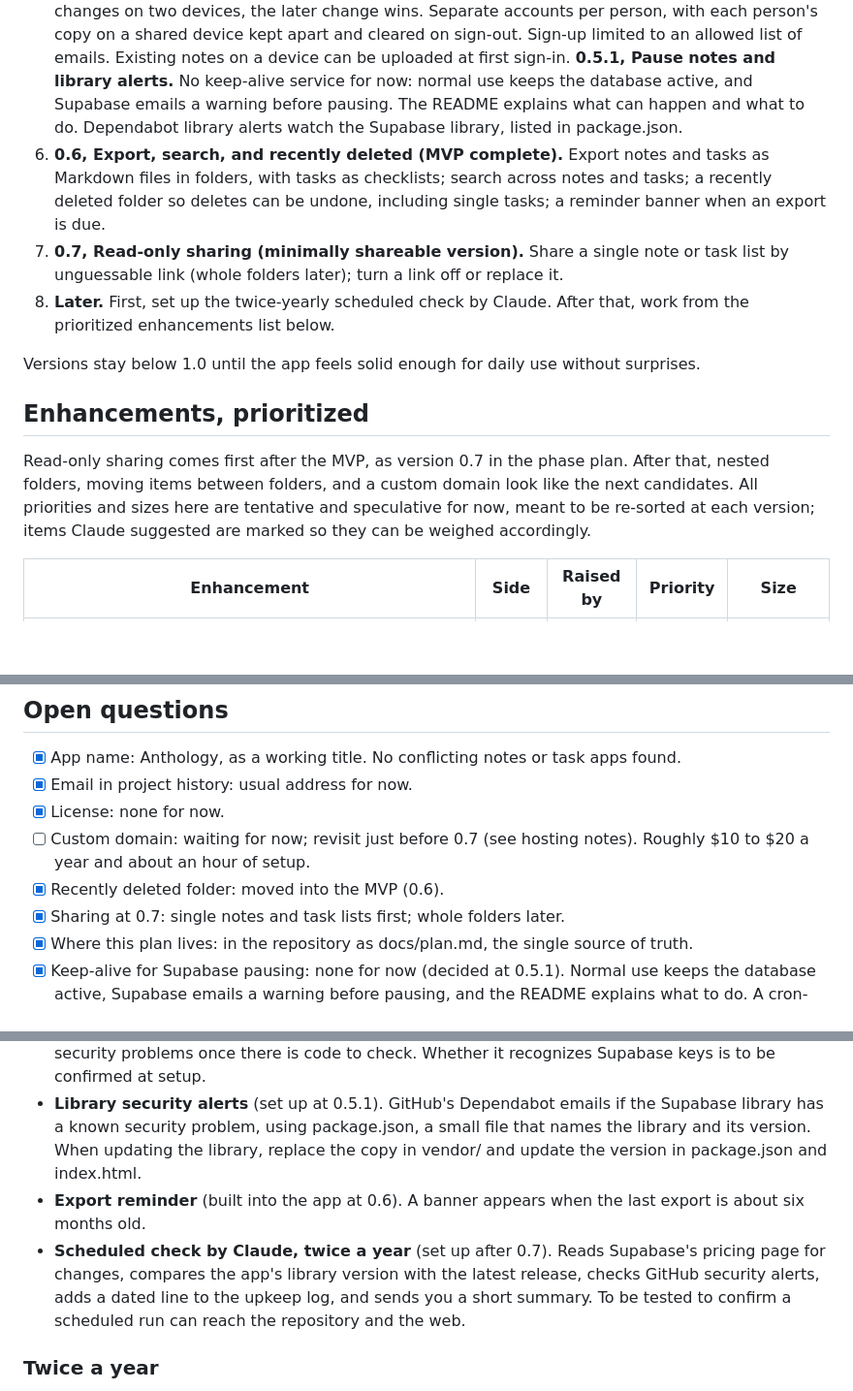
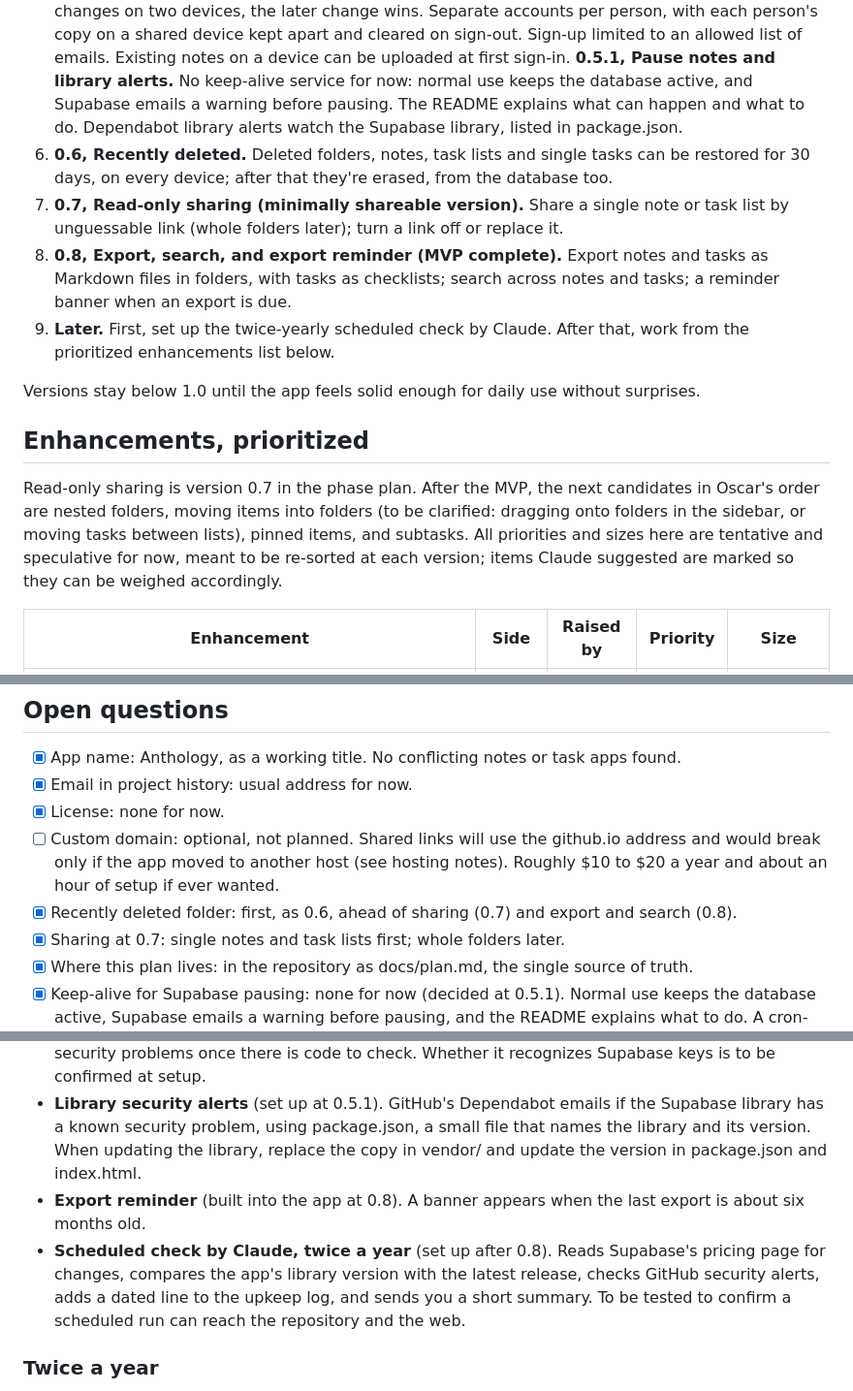
Before and after one commit to JFWalasik/anthology, a Markdown page: docs/plan.md, 3 parts joined by grey strips. Shown at 97% size. GitHub-like rendering; blank space fills up the shorter version.

Commit message:
Plan 0.15: recently deleted first (0.6), sharing (0.7), export and search (0.8)
Co-Authored-By: Claude Opus 5.5 <noreply@anthropic.com>

```diff
--- a/docs/plan.md
+++ b/docs/plan.md
@@ -47,15 +47,16 @@ The MVP is complete at version 0.6, when the app syncs between phone and compute
 4. **0.4, Hosting and phone layout.** Hosted on GitHub Pages, so the app can be tried on a phone and added to the home screen. Each device still keeps its own notes; nothing syncs yet.
 5. **0.5, Sync, offline editing, and sign-in.** Supabase database with access rules and sign-in by email code, so notes and tasks follow you between phone and computer. Changes are saved on the device first and sent when there's a connection, so the app works fully offline; if the same item changes on two devices, the later change wins. Separate accounts per person, with each person's copy on a shared device kept apart and cleared on sign-out. Sign-up limited to an allowed list of emails. Existing notes on a device can be uploaded at first sign-in.
    **0.5.1, Pause notes and library alerts.** No keep-alive service for now: normal use keeps the database active, and Supabase emails a warning before pausing. The README explains what can happen and what to do. Dependabot library alerts watch the Supabase library, listed in package.json.
-6. **0.6, Export, search, and recently deleted (MVP complete).** Export notes and tasks as Markdown files in folders, with tasks as checklists; search across notes and tasks; a recently deleted folder so deletes can be undone, including single tasks; a reminder banner when an export is due.
+6. **0.6, Recently deleted.** Deleted folders, notes, task lists and single tasks can be restored for 30 days, on every device; after that they're erased, from the database too.
 7. **0.7, Read-only sharing (minimally shareable version).** Share a single note or task list by unguessable link (whole folders later); turn a link off or replace it.
-8. **Later.** First, set up the twice-yearly scheduled check by Claude. After that, work from the prioritized enhancements list below.
+8. **0.8, Export, search, and export reminder (MVP complete).** Export notes and tasks as Markdown files in folders, with tasks as checklists; search across notes and tasks; a reminder banner when an export is due.
+9. **Later.** First, set up the twice-yearly scheduled check by Claude. After that, work from the prioritized enhancements list below.
 
 Versions stay below 1.0 until the app feels solid enough for daily use without surprises.
 
 ## Enhancements, prioritized
 
-Read-only sharing comes first after the MVP, as version 0.7 in the phase plan. After that, nested folders, moving items between folders, and a custom domain look like the next candidates. All priorities and sizes here are tentative and speculative for now, meant to be re-sorted at each version; items Claude suggested are marked so they can be weighed accordingly.
+Read-only sharing is version 0.7 in the phase plan. After the MVP, the next candidates in Oscar's order are nested folders, moving items into folders (to be clarified: dragging onto folders in the sidebar, or moving tasks between lists), pinned items, and subtasks. All priorities and sizes here are tentative and speculative for now, meant to be re-sorted at each version; items Claude suggested are marked so they can be weighed accordingly.
 
 | Enhancement | Side | Raised by | Priority | Size |
 | --- | --- | --- | --- | --- |
@@ -137,8 +138,8 @@ Changes made from the phone appear in the live app only after they're merged.
 - [x] App name: Anthology, as a working title. No conflicting notes or task apps found.
 - [x] Email in project history: usual address for now.
 - [x] License: none for now.
-- [ ] Custom domain: waiting for now; revisit just before 0.7 (see hosting notes). Roughly $10 to $20 a year and about an hour of setup.
-- [x] Recently deleted folder: moved into the MVP (0.6).
+- [ ] Custom domain: optional, not planned. Shared links will use the github.io address and would break only if the app moved to another host (see hosting notes). Roughly $10 to $20 a year and about an hour of setup if ever wanted.
+- [x] Recently deleted folder: first, as 0.6, ahead of sharing (0.7) and export and search (0.8).
 - [x] Sharing at 0.7: single notes and task lists first; whole folders later.
 - [x] Where this plan lives: in the repository as docs/plan.md, the single source of truth.
 - [x] Keep-alive for Supabase pausing: none for now (decided at 0.5.1). Normal use keeps the database active, Supabase emails a warning before pausing, and the README explains what to do. A cron-job.org check-in is on the enhancements list if needed.
@@ -158,8 +159,8 @@ Most checks run automatically and only get in touch when something needs attenti
 - **Supabase pause emails** (built in). Supabase emails the owner about a week before pausing the database, and again once paused. The README explains what to do.
 - **GitHub secret scanning** (turned on when the repository is created). Blocks saving changes that contain recognized keys. CodeQL, turned on at the same time, checks the code for common security problems once there is code to check. Whether it recognizes Supabase keys is to be confirmed at setup.
 - **Library security alerts** (set up at 0.5.1). GitHub's Dependabot emails if the Supabase library has a known security problem, using package.json, a small file that names the library and its version. When updating the library, replace the copy in vendor/ and update the version in package.json and index.html.
-- **Export reminder** (built into the app at 0.6). A banner appears when the last export is about six months old.
-- **Scheduled check by Claude, twice a year** (set up after 0.7). Reads Supabase's pricing page for changes, compares the app's library version with the latest release, checks GitHub security alerts, adds a dated line to the upkeep log, and sends you a short summary. To be tested to confirm a scheduled run can reach the repository and the web.
+- **Export reminder** (built into the app at 0.8). A banner appears when the last export is about six months old.
+- **Scheduled check by Claude, twice a year** (set up after 0.8). Reads Supabase's pricing page for changes, compares the app's library version with the latest release, checks GitHub security alerts, adds a dated line to the upkeep log, and sends you a short summary. To be tested to confirm a scheduled run can reach the repository and the web.
 
 ### Twice a year
 
```
Also changed, not shown: other parts of docs/plan.md (+3 -3 lines).
